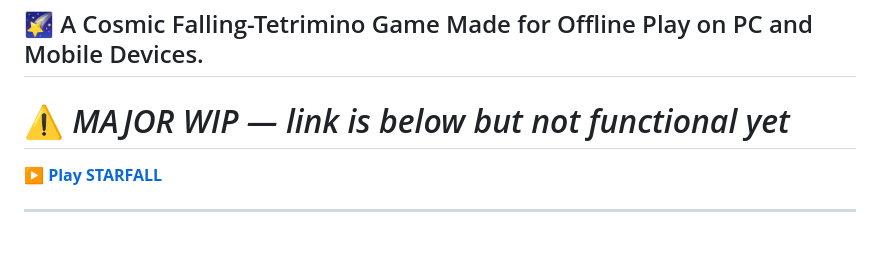
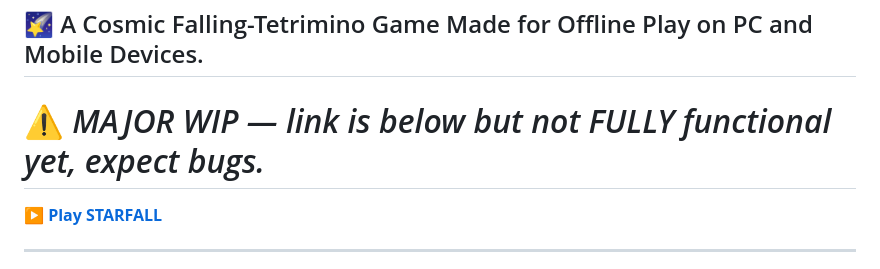
Before and after one commit to DragosDomini/STARFALL, a Markdown page: README.md, the part around the change. Drawn GitHub-style; blank space fills up the shorter version.

Commit message:
Update README.md
Signed-off-by: CyndyrAeternum <35478653+DragosDomini@users.noreply.github.com>

```diff
--- a/README.md
+++ b/README.md
@@ -2,7 +2,7 @@
 
 ## 🌠 A Cosmic Falling-Tetrimino Game Made for Offline Play on PC and Mobile Devices.
 
-# ⚠️ *MAJOR WIP — link is below but not functional yet*
+# ⚠️ *MAJOR WIP — link is below but not FULLY functional yet, expect bugs.*
 
 [▶️ **Play STARFALL**](https://dragosdomini.github.io/STARFALL/)
 
```
